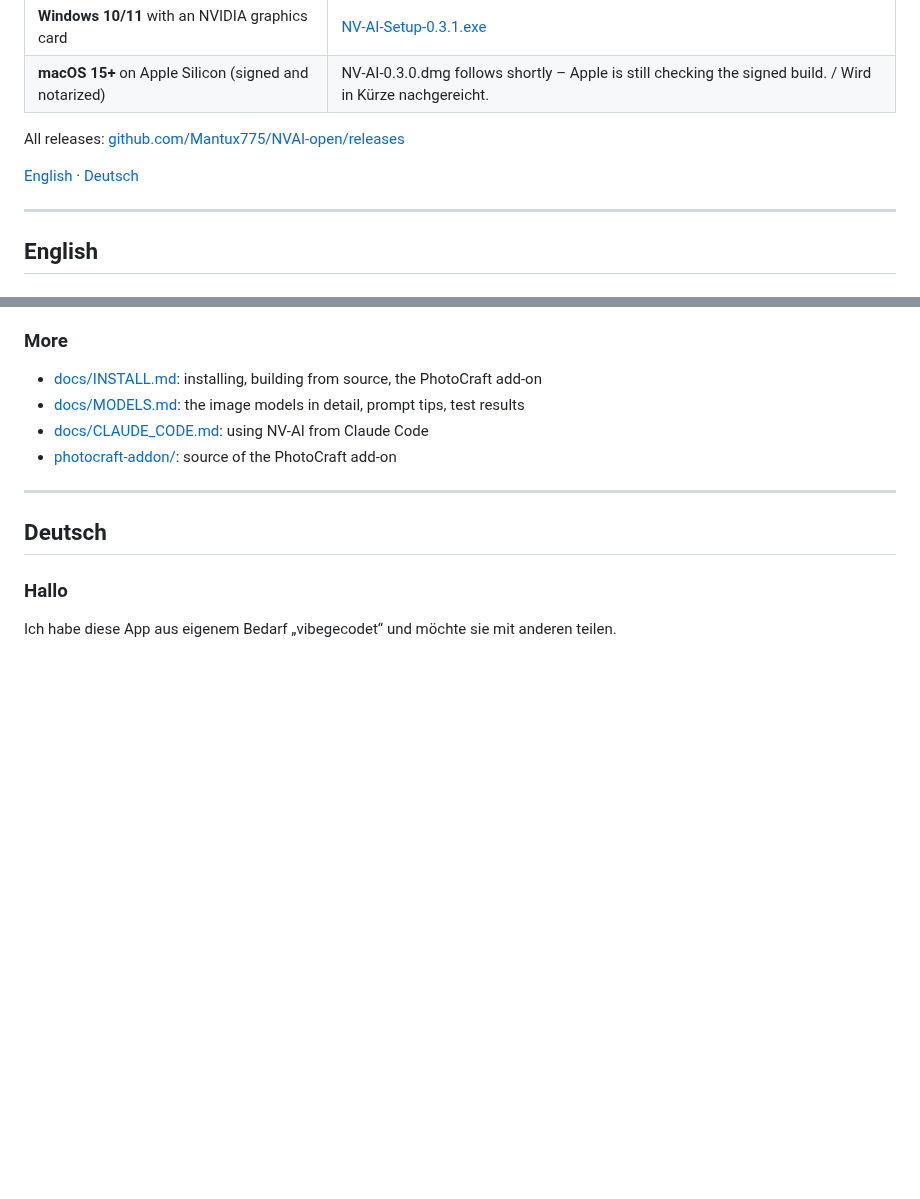
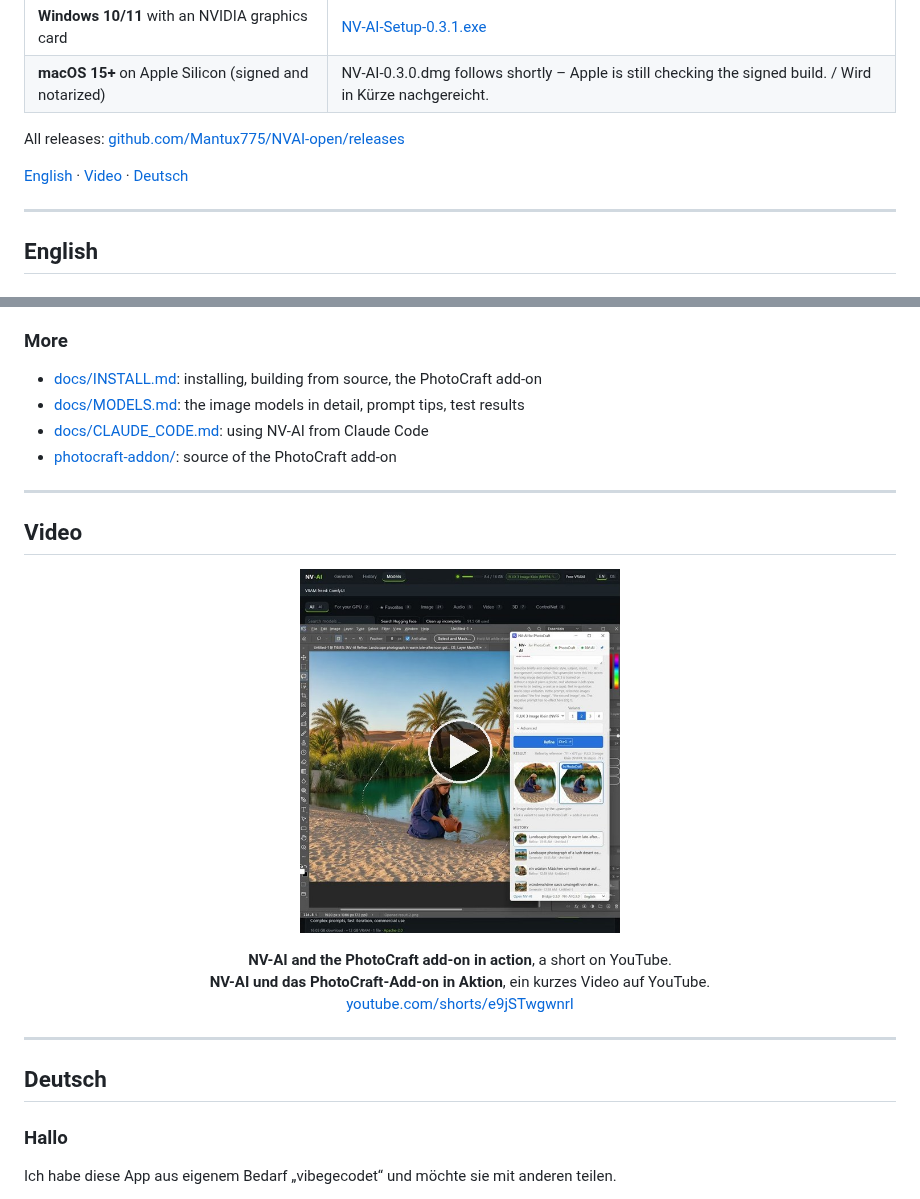
Before and after one commit to Mantux775/NVAI-open, a Markdown page: README.md, 2 parts joined by grey strips. GitHub-like rendering; pictures changed too: docs/images/video-short.jpg (added); blank space fills up the shorter version.

```diff
--- a/README.md
+++ b/README.md
@@ -11,7 +11,7 @@ Local image, audio, video and 3D generation on your own computer. No cloud, no s
 
 All releases: [github.com/Mantux775/NVAI-open/releases](https://github.com/Mantux775/NVAI-open/releases)
 
-[English](#english) · [Deutsch](#deutsch)
+[English](#english) · [Video](#video) · [Deutsch](#deutsch)
 
 ---
 
@@ -140,6 +140,18 @@ Models are not part of this repository. Each model has its own license, which NV
 - [docs/MODELS.md](docs/MODELS.md): the image models in detail, prompt tips, test results
 - [docs/CLAUDE_CODE.md](docs/CLAUDE_CODE.md): using NV-AI from Claude Code
 - [photocraft-addon/](photocraft-addon/): source of the PhotoCraft add-on
+
+---
+
+## Video
+
+<p align="center">
+  <a href="https://www.youtube.com/shorts/e9jSTwgwnrI"><img src="docs/images/video-short.jpg" width="320" alt="YouTube Short: NV-AI and the PhotoCraft add-on"></a>
+</p>
+
+<p align="center"><b>NV-AI and the PhotoCraft add-on in action</b>, a short on YouTube.<br>
+<b>NV-AI und das PhotoCraft-Add-on in Aktion</b>, ein kurzes Video auf YouTube.<br>
+<a href="https://www.youtube.com/shorts/e9jSTwgwnrI">youtube.com/shorts/e9jSTwgwnrI</a></p>
 
 ---
 
```
Also changed, not shown: other parts of README.md (+4 -4 lines), docs/images/expand-prompt.jpg.
